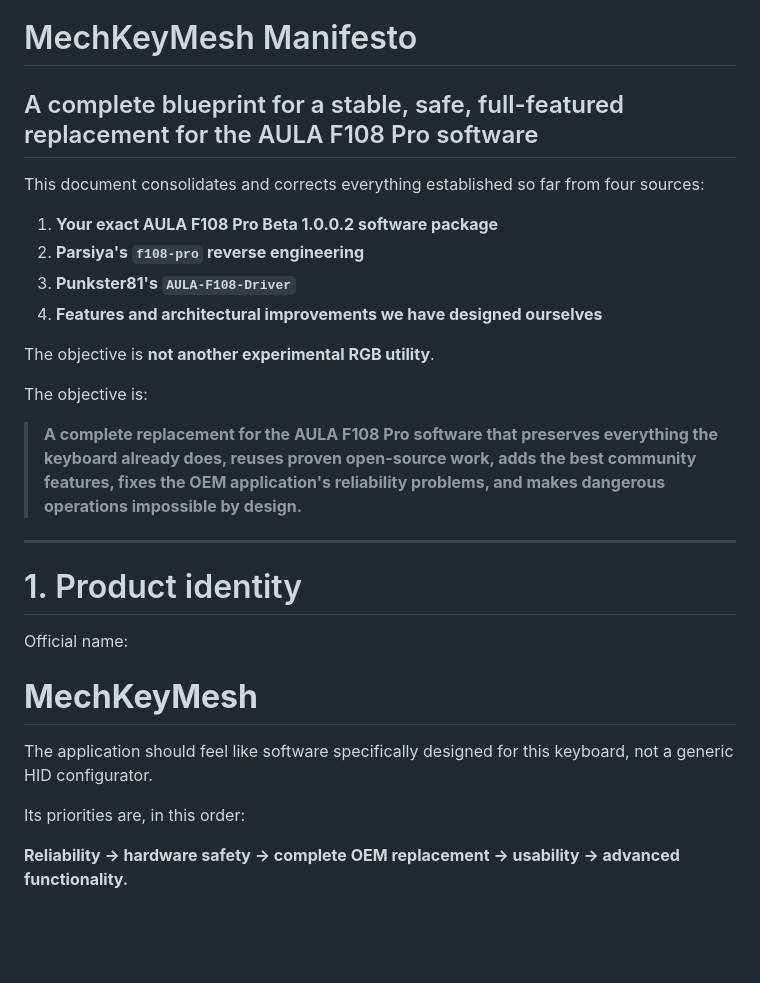
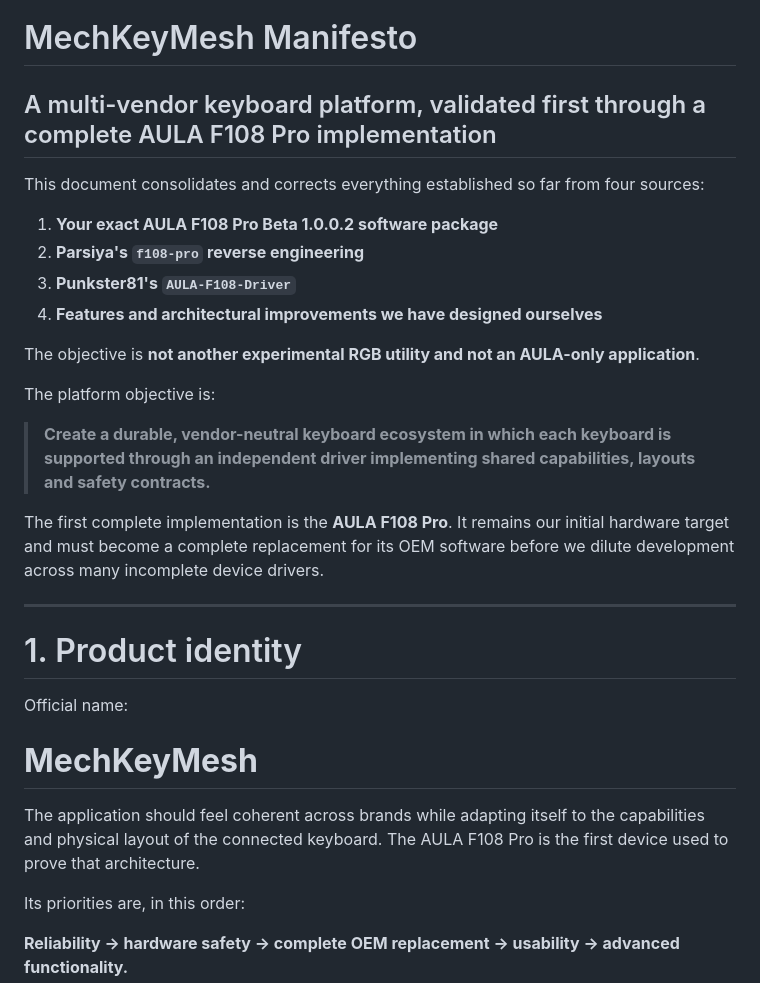
Before and after one commit to ManethonSega/MechKeyMesh, a Markdown page: docs/MANIFESTO.md, the part around one of its changes. Rendered like a GitHub page; blank space fills up the shorter version.

```diff
--- a/docs/MANIFESTO.md
+++ b/docs/MANIFESTO.md
@@ -1,5 +1,5 @@
 # MechKeyMesh Manifesto
-## A complete blueprint for a stable, safe, full-featured replacement for the AULA F108 Pro software
+## A multi-vendor keyboard platform, validated first through a complete AULA F108 Pro implementation
 
 This document consolidates and corrects everything established so far from four sources:
 
@@ -8,11 +8,13 @@ This document consolidates and corrects everything established so far from four
 3. **Punkster81's `AULA-F108-Driver`**
 4. **Features and architectural improvements we have designed ourselves**
 
-The objective is **not another experimental RGB utility**.
-
-The objective is:
-
-> **A complete replacement for the AULA F108 Pro software that preserves everything the keyboard already does, reuses proven open-source work, adds the best community features, fixes the OEM application's reliability problems, and makes dangerous operations impossible by design.**
+The objective is **not another experimental RGB utility and not an AULA-only application**.
+
+The platform objective is:
+
+> **Create a durable, vendor-neutral keyboard ecosystem in which each keyboard is supported through an independent driver implementing shared capabilities, layouts and safety contracts.**
+
+The first complete implementation is the **AULA F108 Pro**. It remains our initial hardware target and must become a complete replacement for its OEM software before we dilute development across many incomplete device drivers.
 
 ---
 
@@ -22,7 +24,7 @@ Official name:
 
 # **MechKeyMesh**
 
-The application should feel like software specifically designed for this keyboard, not a generic HID configurator.
+The application should feel coherent across brands while adapting itself to the capabilities and physical layout of the connected keyboard. The AULA F108 Pro is the first device used to prove that architecture.
 
 Its priorities are, in this order:
 
```
Also changed, not shown: other parts of docs/MANIFESTO.md (+22 -18 lines).
